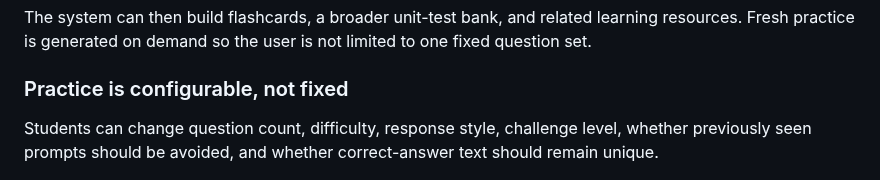
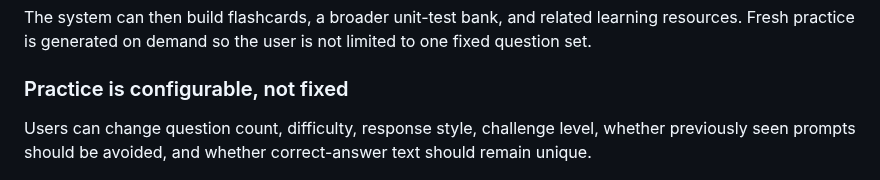
Before and after one commit to kzhu37/ConceptLab.Java-Portfolio, a Markdown page: README.md, the part around the change. Rendered like a GitHub page.

```diff
--- a/README.md
+++ b/README.md
@@ -91,7 +91,7 @@ The system can then build flashcards, a broader unit-test bank, and related lear
 
 ### Practice is configurable, not fixed
 
-Students can change question count, difficulty, response style, challenge level, whether previously seen prompts should be avoided, and whether correct-answer text should remain unique.
+Users can change question count, difficulty, response style, challenge level, whether previously seen prompts should be avoided, and whether correct-answer text should remain unique.
 
 ![ConceptLab fresh-practice settings showing difficulty, response mix, challenge, seen-question, and uniqueness controls](docs/media/practice-settings.png)
 
```
Also changed, not shown: docs/USER_TESTING.md (+1 -1 lines).
